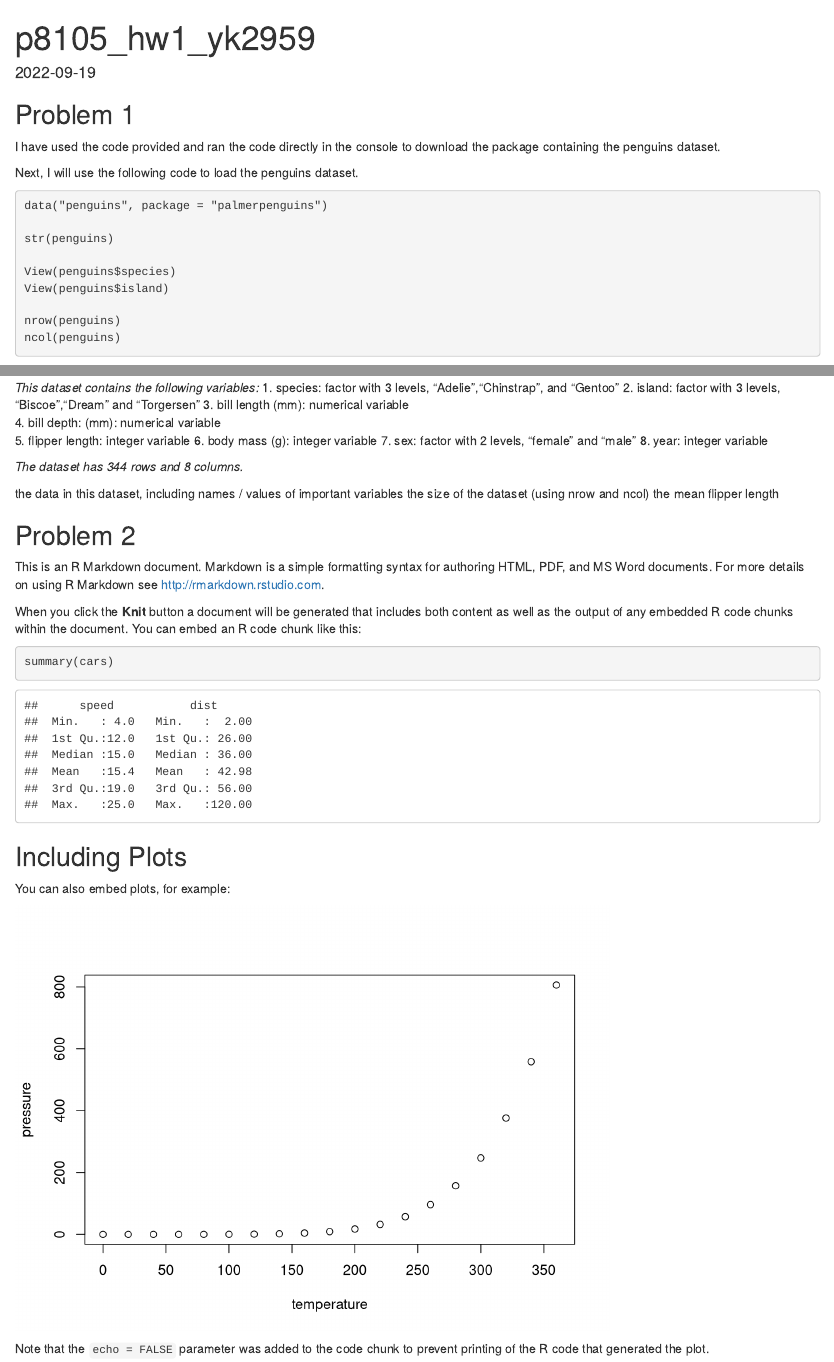
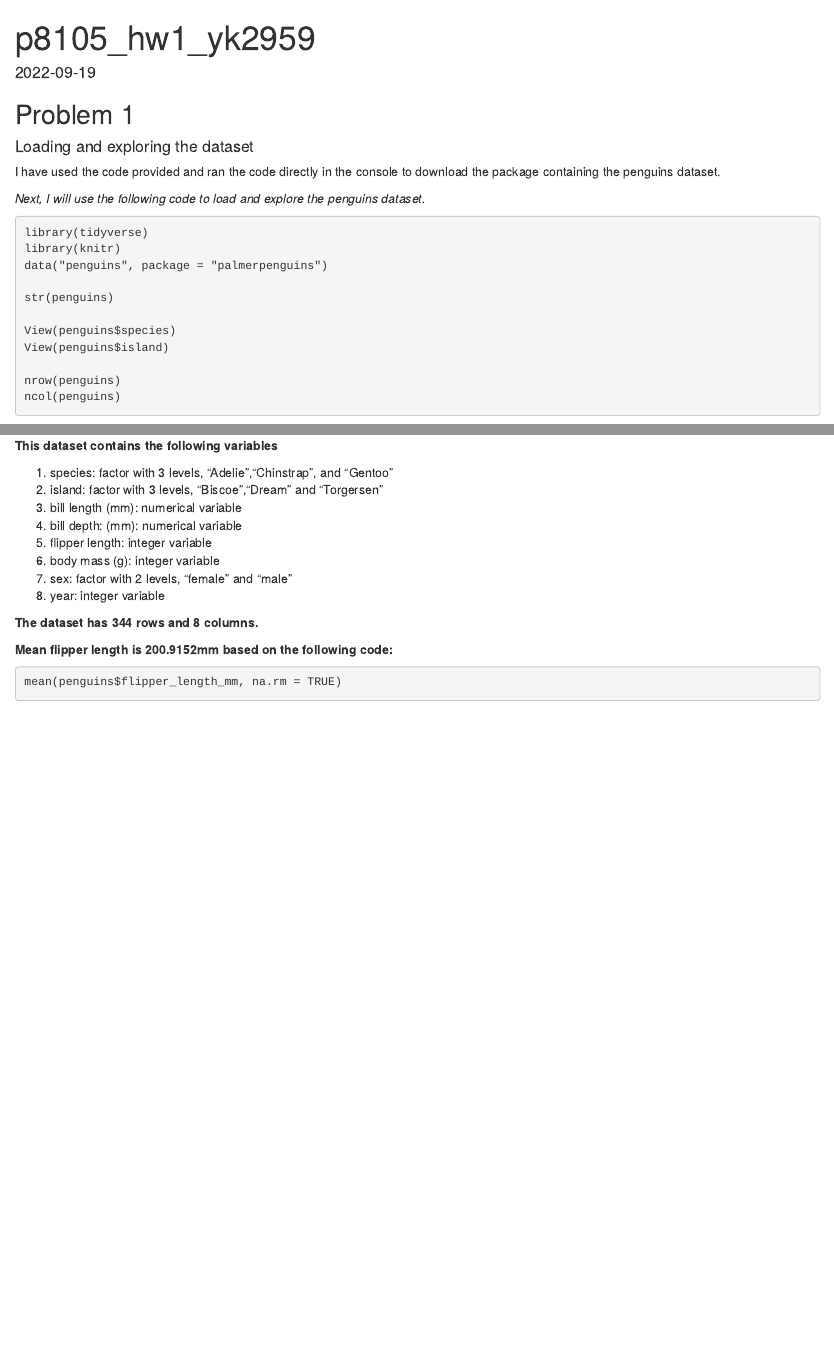
Before and after one commit to kiranyankui/p8105_hw1_yk2959, an R Markdown document (p8105_hw_yk2959.Rmd): the page in a window 1100 px wide, from its top, and a second part further down, joined at a grey line. Rendered offline with R 4.5, knitr and Pandoc, with nearby package versions.

Commit message:
Problem 1 third commit

````diff
--- a/p8105_hw_yk2959.Rmd
+++ b/p8105_hw_yk2959.Rmd
@@ -9,11 +9,15 @@ knitr::opts_chunk$set(echo = TRUE)
 ```
 
 ## Problem 1
+#### Loading and exploring the dataset
+
 I have used the code provided and ran the code directly in the console to download the package containing the penguins dataset.
 
-Next, I will use the following code to load the penguins dataset.
+*Next, I will use the following code to load and explore the penguins dataset.*
 
 ```{Load Penguins dataset and explore contents of dataset}
+library(tidyverse)
+library(knitr)
 data("penguins", package = "palmerpenguins")
 
 str(penguins)
@@ -26,7 +30,8 @@ ncol(penguins)
 
 ```
 
-*This dataset contains the following variables:*
+__This dataset contains the following variables__
+
 1. species: factor with 3 levels, "Adelie","Chinstrap", and "Gentoo"
 2. island: factor with 3 levels, "Biscoe","Dream" and "Torgersen"
 3. bill length (mm): numerical variable
@@ -36,8 +41,8 @@ ncol(penguins)
 7. sex: factor with 2 levels, "female" and "male"
 8. year: integer variable
 
-*The dataset has 344 rows and 8 columns.*
+__The dataset has 344 rows and 8 columns.__
 
-the data in this dataset, including names / values of important variables
-the size of the dataset (using nrow and ncol)
-the mean flipper length
+__Mean flipper length is 200.9152mm based on the following code:__
+```{mean of flipper length of penguins}
+mean(penguins$flipper_length_mm, na.rm = TRUE)
@@ -52,17 +56,0 @@ the mean flipper length
-This is an R Markdown document. Markdown is a simple formatting syntax for authoring HTML, PDF, and MS Word documents. For more details on using R Markdown see <http://rmarkdown.rstudio.com>.
-
-When you click the **Knit** button a document will be generated that includes both content as well as the output of any embedded R code chunks within the document. You can embed an R code chunk like this:
-
-```{r cars}
-summary(cars)
-```
-
-## Including Plots
-
-You can also embed plots, for example:
-
-```{r pressure, echo=FALSE}
-plot(pressure)
-```
-
-Note that the `echo = FALSE` parameter was added to the code chunk to prevent printing of the R code that generated the plot.
````
Also changed, not shown: p8105_hw_yk2959.html, p8105_hw_yk2959.Rmd (10 more changed lines).
